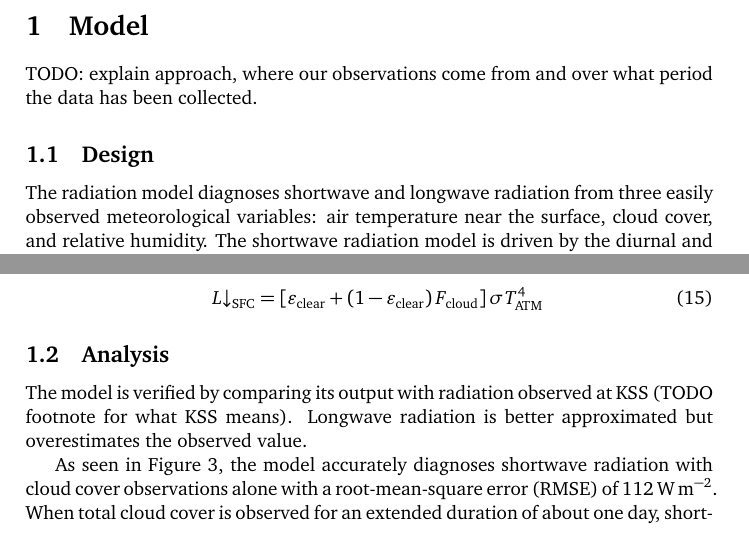
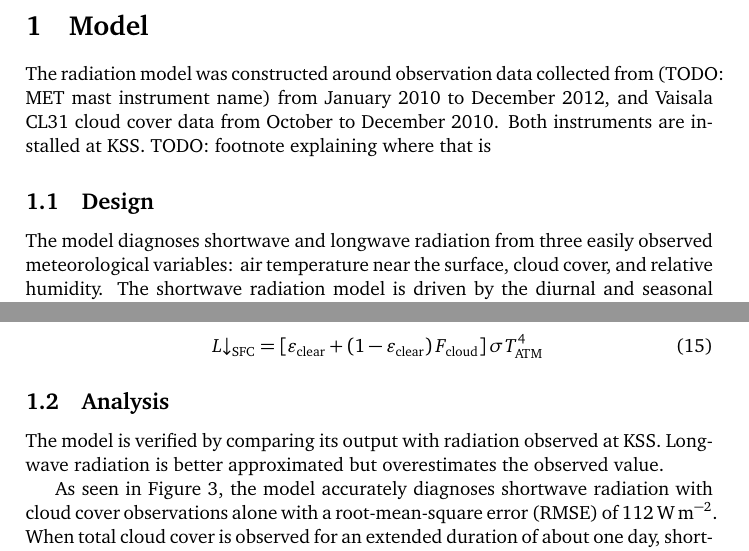
Before and after one commit to hertzsprung/urban-radiation, a LaTeX document (radiation.tex): two parts of pages 2 and 4 of 4, joined at a grey line, cut so that both start at the same text. Compiled offline with pdfLaTeX.

Commit message:
a little intro on where the model data comes from

```diff
--- a/radiation.tex
+++ b/radiation.tex
@@ -15,13 +15,12 @@
 \title{Impact of urban atmospheric conditions on radiation receipt in London}
 \author{Elizabeth Erhbar, Emily McKie, Maurice John Lally, James Shaw}
 \maketitle
-%TODO: use K downarrow, L downarrow everywhere
 
 \section{Model}
-TODO: explain approach, where our observations come from and over what period the data has been collected.
+The radiation model was constructed around observation data collected from (TODO: MET mast instrument name) from January 2010 to December 2012, and Vaisala CL31 cloud cover data from October to December 2010.  Both instruments are installed at KSS. TODO: footnote explaining where that is
 
 \subsection{Design}
-The radiation model diagnoses shortwave and longwave radiation from three easily observed meteorological variables: air temperature near the surface, cloud cover, and relative humidity.  The shortwave radiation model is driven by the diurnal and seasonal variation of insolation throuh an atmosphere with a degree of cloud cover.  A simple longwave model is present that is based on air temperature alone, which is then refined based on Loridan's longwave parameterisation TODO cite loridan.
+The model diagnoses shortwave and longwave radiation from three easily observed meteorological variables: air temperature near the surface, cloud cover, and relative humidity.  The shortwave radiation model is driven by the diurnal and seasonal variation of insolation throuh an atmosphere with a degree of cloud cover.  A simple longwave model is present that is based on air temperature alone, which is then refined based on Loridan's longwave parameterisation TODO cite loridan.
 \subsubsection{Geometry}
 Our model starts by estimating the insolation at the top of the atmosphere (TOA).  From, TODO: section 9.4 ambaum, the insolation at the top of the atmosphere, $\Kdowntoa$, is related to the total solar irradiance, $S_0$
 \begin{align}
@@ -91,7 +90,7 @@ e_s(\si{\hecto\pascal}) &= 6.112 \exp \left( \frac{17.67 T(\si{\celsius})}{T(\si
 
 \subsection{Analysis}
 \label{sec:model-analysis}
-The model is verified by comparing its output with radiation observed at KSS (TODO footnote for what KSS means).  Longwave radiation is better approximated but overestimates the observed value.
+The model is verified by comparing its output with radiation observed at KSS.  Longwave radiation is better approximated but overestimates the observed value.
 
 As seen in Figure~\ref{fig:shortwave-verification}, the model accurately diagnoses shortwave radiation with cloud cover observations alone with a root-mean-square error (RMSE) of \SI{112}{\watt\per\meter\squared}.  When total cloud cover is observed for an extended duration of about one day, shortwave radiation is overestimated.  An example is shown in Figure~\ref{fig:extended-cloud}.  In section~\ref{sec:further-work} we suggest a way of improving this.
 
```
